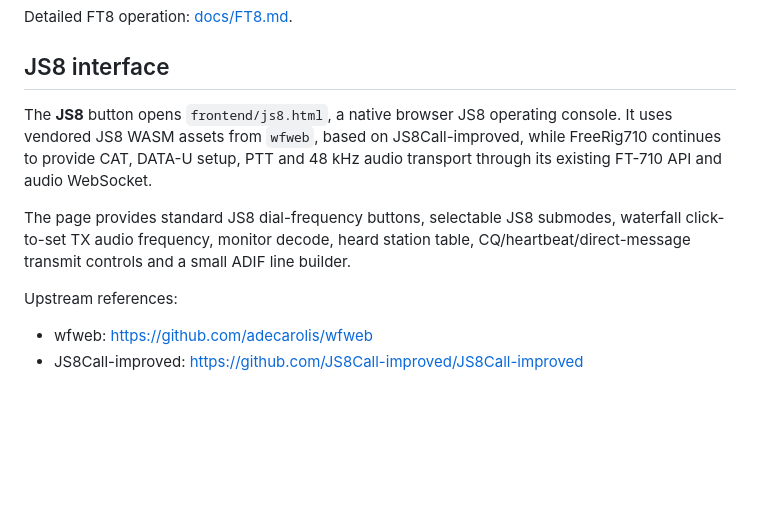
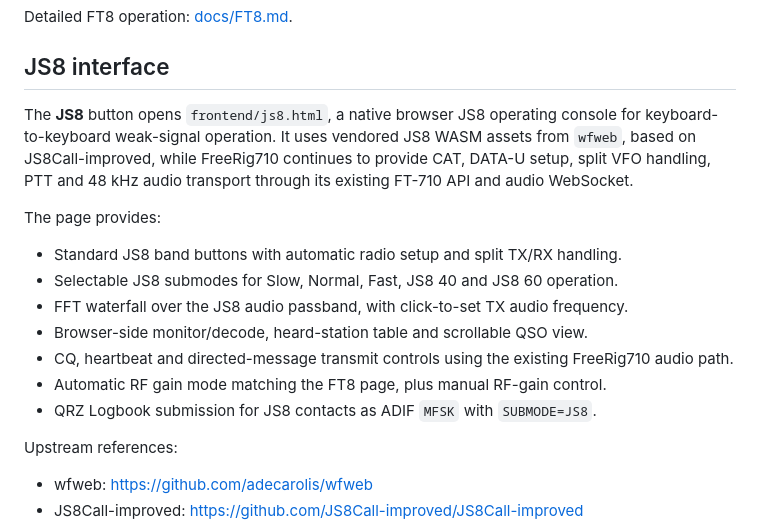
Before and after one commit to emanuelelaface/FreeRig710, a Markdown page: README.md, the part around the change printed below. Drawn GitHub-style; blank space fills up the shorter version.

```diff
--- a/README.md
+++ b/README.md
@@ -209,9 +217,17 @@ Detailed FT8 operation: [docs/FT8.md](docs/FT8.md).
 
 ## JS8 interface
 
-The **JS8** button opens `frontend/js8.html`, a native browser JS8 operating console. It uses vendored JS8 WASM assets from `wfweb`, based on JS8Call-improved, while FreeRig710 continues to provide CAT, DATA-U setup, PTT and 48 kHz audio transport through its existing FT-710 API and audio WebSocket.
+The **JS8** button opens `frontend/js8.html`, a native browser JS8 operating console for keyboard-to-keyboard weak-signal operation. It uses vendored JS8 WASM assets from `wfweb`, based on JS8Call-improved, while FreeRig710 continues to provide CAT, DATA-U setup, split VFO handling, PTT and 48 kHz audio transport through its existing FT-710 API and audio WebSocket.
 
-The page provides standard JS8 dial-frequency buttons, selectable JS8 submodes, waterfall click-to-set TX audio frequency, monitor decode, heard station table, CQ/heartbeat/direct-message transmit controls and a small ADIF line builder.
+The page provides:
+
+- Standard JS8 band buttons with automatic radio setup and split TX/RX handling.
+- Selectable JS8 submodes for Slow, Normal, Fast, JS8 40 and JS8 60 operation.
+- FFT waterfall over the JS8 audio passband, with click-to-set TX audio frequency.
+- Browser-side monitor/decode, heard-station table and scrollable QSO view.
+- CQ, heartbeat and directed-message transmit controls using the existing FreeRig710 audio path.
+- Automatic RF gain mode matching the FT8 page, plus manual RF-gain control.
+- QRZ Logbook submission for JS8 contacts as ADIF `MFSK` with `SUBMODE=JS8`.
 
 Upstream references:
 
```
Also changed, not shown: other parts of README.md (+8 -0 lines), docs/images/js8-console.png (added), docs/images/winlink-console.png (added).
